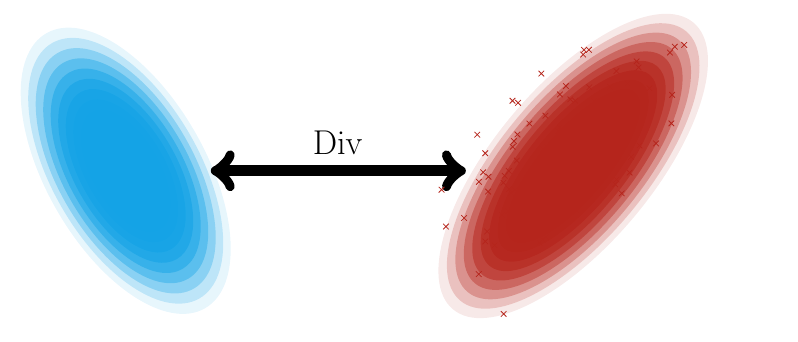
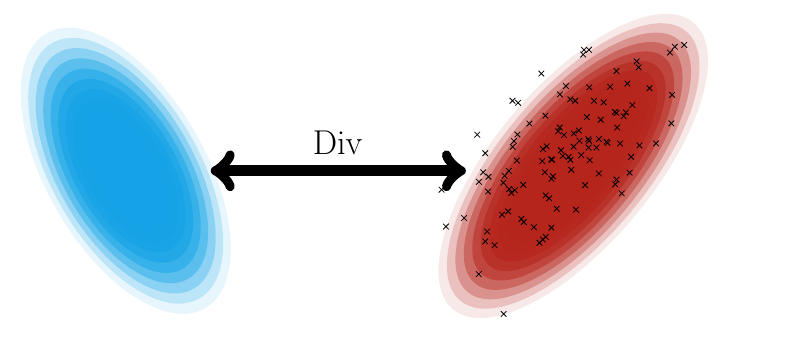
Before and after one commit to cyprienruffino/phd_thesis, a LaTeX figure (tikz/chapter1/div.tex): the whole page. Compiled offline with pdfLaTeX; a LaTeX package or settings file that is missing is left out.

Commit message:
txs auto checkin

```diff
--- a/tikz/chapter1/div.tex
+++ b/tikz/chapter1/div.tex
@@ -22,7 +22,7 @@
 \begin{axis}[
 hide axis,
 scatter/classes={%
-	a={mark=x,draw=\colb,fill=black},
+	a={mark=x,draw=black,fill=black},
 	b={mark=o,draw=white}} ]
 ]
 \addplot[scatter,only marks,%
```
